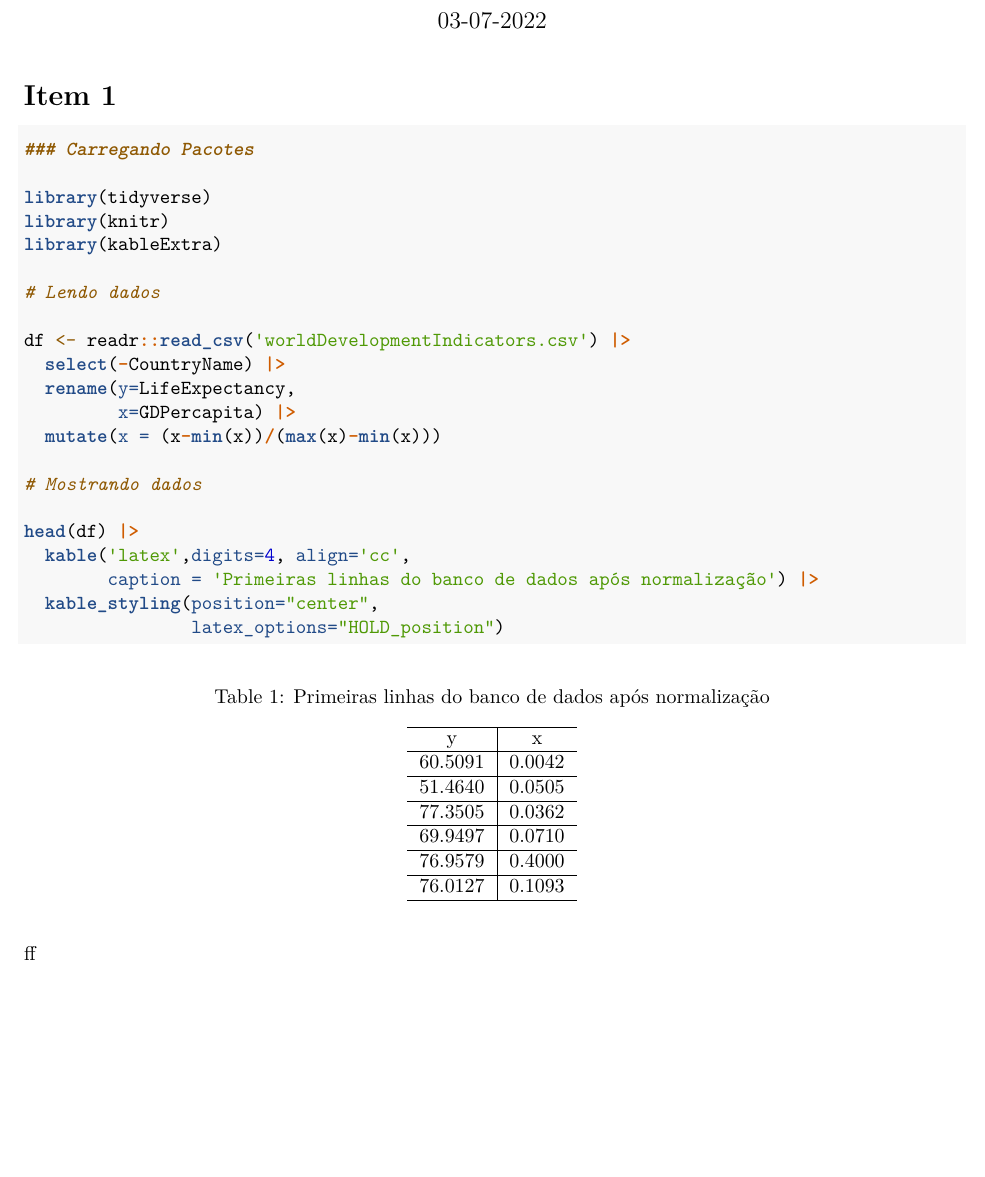
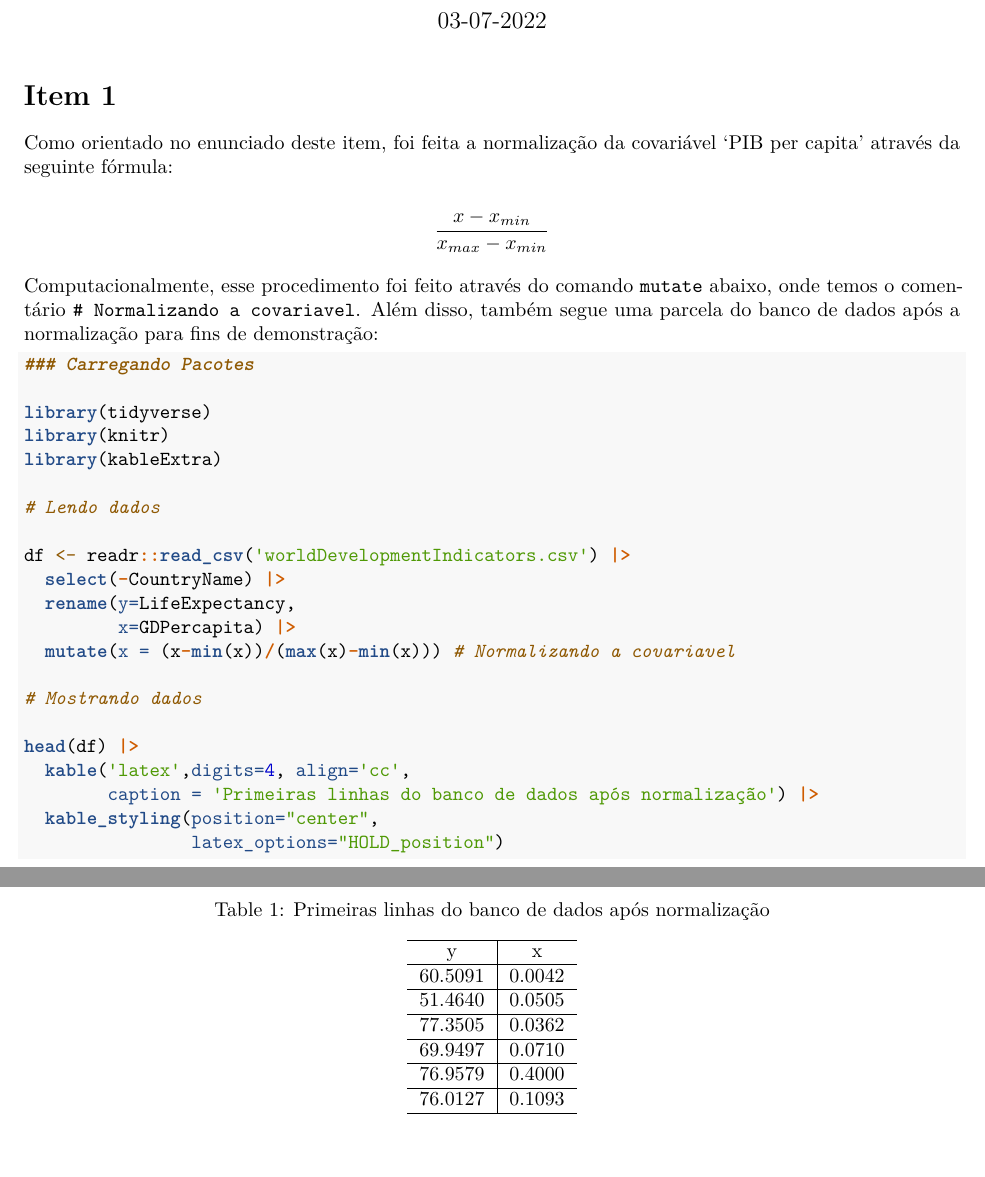
Before and after one commit to victordogo/lista1-mineracao, an R Markdown document (lista1/lista1-mineracao-larissa-anabe-victor.Rmd): part of the page before the commit and two parts of pages 1 and 2 of 2 after it, the two joined at a grey line, cut so that both start at the same text, the shorter picture padded with empty space. Rendered offline with R 4.5, knitr and Pandoc, then LaTeX, with nearby package versions.

Commit message:
adicao da resposta escrita do item 1 e criacao da pasta lista1/

````diff
--- a/lista1-mineracao-larissa-anabe-victor.Rmd
+++ b/lista1/lista1-mineracao-larissa-anabe-victor.Rmd
@@ -19,6 +19,14 @@ knitr::opts_chunk$set(echo = TRUE, warning=FALSE, message=FALSE,
 
 # Item 1
 
+Como orientado no enunciado deste item, foi feita a normalização da covariável 'PIB per capita' através da seguinte fórmula:
+
+$$
+\frac{x - x_{min}}{x_{max} - x_{min}}
+$$
+
+Computacionalmente, esse procedimento foi feito através do comando `mutate` abaixo, onde temos o comentário `# Normalizando a covariavel`. Além disso, também segue uma parcela do banco de dados após a normalização para fins de demonstração:
+
 ```{r}
 
 ### Carregando Pacotes
@@ -33,7 +41,7 @@ df <- readr::read_csv('worldDevelopmentIndicators.csv') |>
   select(-CountryName) |>
   rename(y=LifeExpectancy,
          x=GDPercapita) |>
-  mutate(x = (x-min(x))/(max(x)-min(x)))
+  mutate(x = (x-min(x))/(max(x)-min(x))) # Normalizando a covariavel
 
 # Mostrando dados
 
````
Also changed, not shown: lista1-mineracao-larissa-anabe-victor.pdf (deleted), lista1/hw1.pdf (renamed from hw1.pdf), lista1/lista1-mineracao-larissa-anabe-victor.pdf (added), lista1/worldDevelopmentIndicators.csv (renamed from worldDevelopmentIndicators.csv), lista1/lista1-mineracao-larissa-anabe-victor.Rmd (2 more changed lines).
